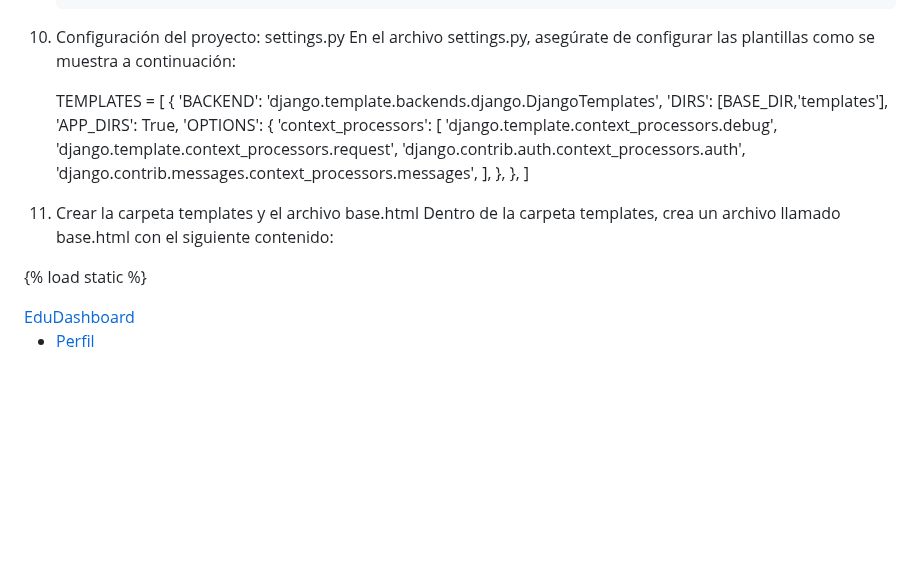
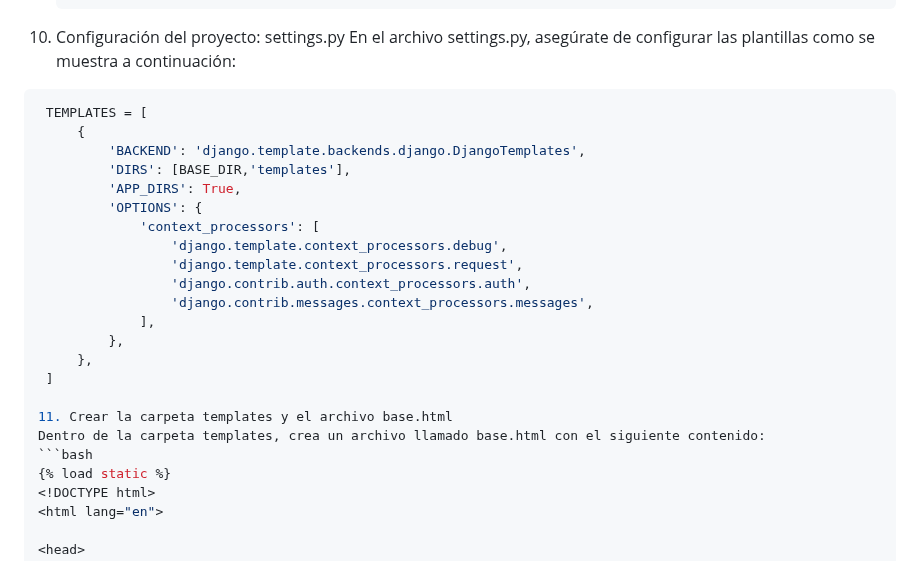
Before and after one commit to kenkairon/M6-L5-Django-DespliegueContenidoDinamico, a Markdown page: README.md, the part around the change. Drawn GitHub-style; blank space fills up the shorter version.

Commit message:
Actualizar readme

````diff
--- a/README.md
+++ b/README.md
@@ -86,7 +86,7 @@ Educativo y de Aprendizaje Personal
     ]
 10. Configuración del proyecto: settings.py
 En el archivo settings.py, asegúrate de configurar las plantillas como se muestra a continuación:
-
+   ```bash
     TEMPLATES = [
         {
             'BACKEND': 'django.template.backends.django.DjangoTemplates',
@@ -105,7 +105,7 @@ En el archivo settings.py, asegúrate de configurar las plantillas como se muest
 
 11. Crear la carpeta templates y el archivo base.html
 Dentro de la carpeta templates, crea un archivo llamado base.html con el siguiente contenido:
-
+```bash
 {% load static %}
 <!DOCTYPE html>
 <html lang="en">
````
